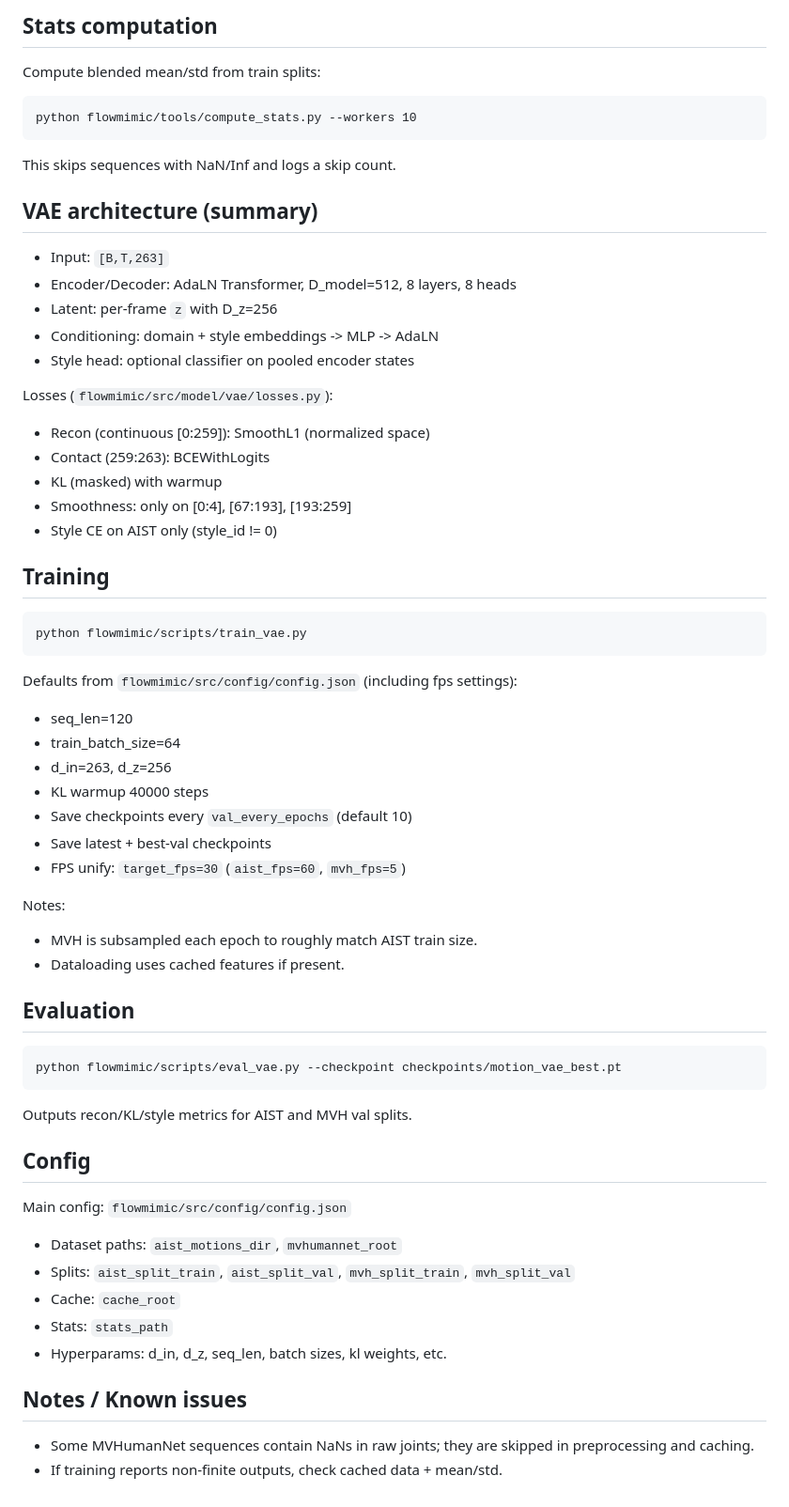
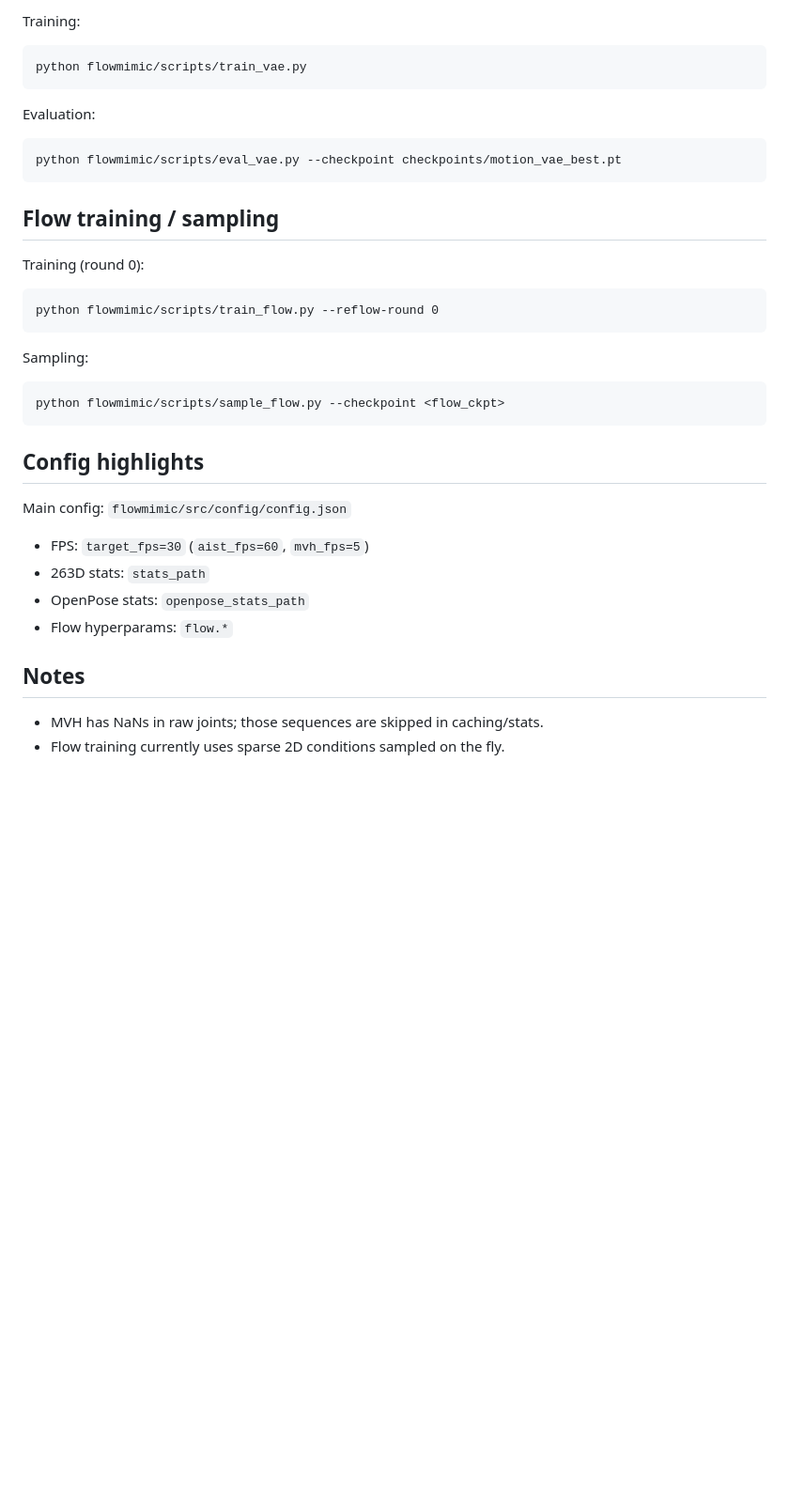
Before and after one commit to CafeAuLait-CC/FlowMimic, a Markdown page: README.md, the part around one of its changes. Shown at 94% size. Rendered like a GitHub page; blank space fills up the shorter version.

````diff
--- a/README.md
+++ b/README.md
@@ -169,70 +156,35 @@ Bad files are logged in:
-## Stats computation
-
-Compute blended mean/std from train splits:
-
-```
-python flowmimic/tools/compute_stats.py --workers 10
-```
-
-This skips sequences with NaN/Inf and logs a skip count.
-
-## VAE architecture (summary)
-
-- Input: `[B,T,263]`
-- Encoder/Decoder: AdaLN Transformer, D_model=512, 8 layers, 8 heads
-- Latent: per-frame `z` with D_z=256
-- Conditioning: domain + style embeddings -> MLP -> AdaLN
-- Style head: optional classifier on pooled encoder states
-
-Losses (`flowmimic/src/model/vae/losses.py`):
-
-- Recon (continuous [0:259]): SmoothL1 (normalized space)
-- Contact (259:263): BCEWithLogits
-- KL (masked) with warmup
-- Smoothness: only on [0:4], [67:193], [193:259]
-- Style CE on AIST only (style_id != 0)
-
-## Training
-
+Training:
 ```
 python flowmimic/scripts/train_vae.py
 ```
 
-Defaults from `flowmimic/src/config/config.json` (including fps settings):
-
-- seq_len=120
-- train_batch_size=64
-- d_in=263, d_z=256
-- KL warmup 40000 steps
-- Save checkpoints every `val_every_epochs` (default 10)
-- Save latest + best-val checkpoints
-- FPS unify: `target_fps=30` (`aist_fps=60`, `mvh_fps=5`)
-
-Notes:
-
-- MVH is subsampled each epoch to roughly match AIST train size.
-- Dataloading uses cached features if present.
-
-## Evaluation
-
+Evaluation:
 ```
 python flowmimic/scripts/eval_vae.py --checkpoint checkpoints/motion_vae_best.pt
 ```
 
-Outputs recon/KL/style metrics for AIST and MVH val splits.
+## Flow training / sampling
 
-## Config
+Training (round 0):
+```
+python flowmimic/scripts/train_flow.py --reflow-round 0
+```
+
+Sampling:
+```
+python flowmimic/scripts/sample_flow.py --checkpoint <flow_ckpt>
+```
+
+## Config highlights
 
 Main config: `flowmimic/src/config/config.json`
 
-- Dataset paths: `aist_motions_dir`, `mvhumannet_root`
-- Splits: `aist_split_train`, `aist_split_val`, `mvh_split_train`, `mvh_split_val`
-- Cache: `cache_root`
-- Stats: `stats_path`
-- Hyperparams: d_in, d_z, seq_len, batch sizes, kl weights, etc.
+- FPS: `target_fps=30` (`aist_fps=60`, `mvh_fps=5`)
+- 263D stats: `stats_path`
+- OpenPose stats: `openpose_stats_path`
+- Flow hyperparams: `flow.*`
 
-## Notes / Known issues
+## Notes
 
-- Some MVHumanNet sequences contain NaNs in raw joints; they are skipped in
-  preprocessing and caching.
-- If training reports non-finite outputs, check cached data + mean/std.
+- MVH has NaNs in raw joints; those sequences are skipped in caching/stats.
+- Flow training currently uses sparse 2D conditions sampled on the fly.
````
Also changed, not shown: other parts of README.md (+88 -101 lines).
